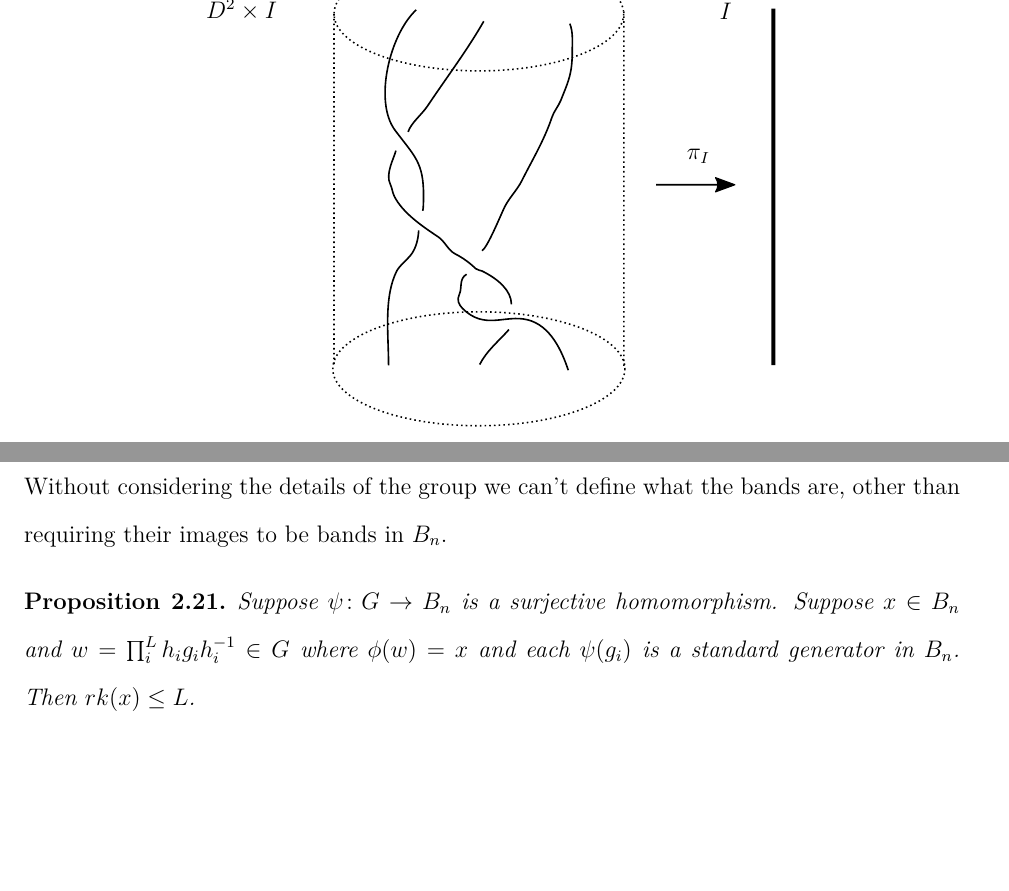
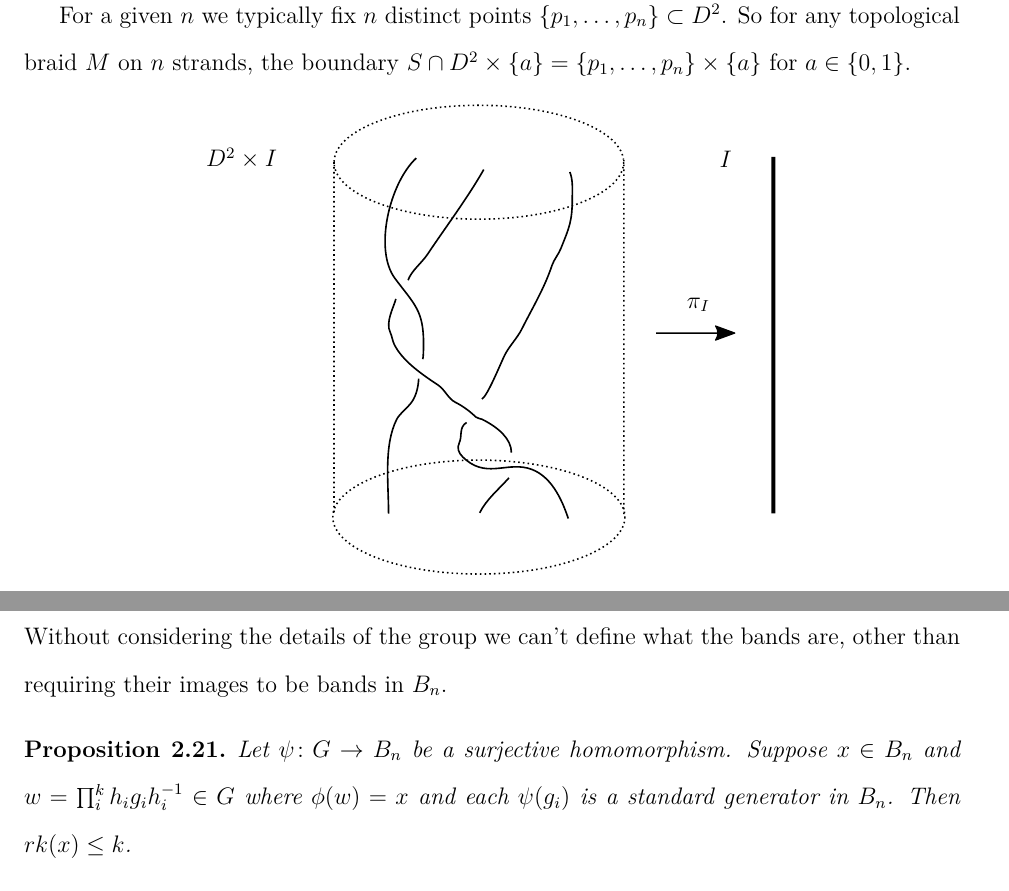
Before and after one commit to justinmeiners/braid-rank-thesis, a LaTeX thesis (paper/thesis.tex): two parts of pages 13 and 20 of 80, joined at a grey line, cut at the place of the change, the shorter picture padded with empty space. The pictures show the PDF file paper/thesis.pdf that the author committed with the source.

Commit message:
choosing better symbols

```diff
--- a/paper/thesis.tex
+++ b/paper/thesis.tex
@@ -456,3 +458,5 @@ which have nice geometric images that can give us clues about properties of rank
+For a given $n$ we typically fix $n$ distinct points $\{ p_{1}, \ldots, p_{n} \} \subset D^{2}$.
+So for any topological braid $M$ on $n$ strands, the boundary $S \cap D^{2} \times \{ a \} = \{ p_{1}, \ldots, p_{n} \} \times \{ a \}$ for $a \in \{ 0, 1 \}$.
 
 \begin{figure}[h]
     \centering
@@ -834,16 +838,15 @@ to be bands in $B_{n}$.
 
 \begin{proposition}
     \label{prop:upper-bounds-from-quotient}
-Suppose $\psi \colon G \rightarrow B_{n}$
-is a surjective homomorphism.
-    Suppose $x \in B_{n}$ and $w = \prod_{i}^{L} h_{i}g_{i}h_{i}^{-1} \in G$
+    Let $\psi \colon G \rightarrow B_{n}$ be a surjective homomorphism.
+    Suppose $x \in B_{n}$ and $w = \prod_{i}^{k} h_{i}g_{i}h_{i}^{-1} \in G$
     where $\phi(w) = x$
     and each $\psi(g_{i})$ is a standard
     generator in $B_{n}$.
-    Then $rk(x) \leq L$.
-\end{proposition}
-\begin{proof}
-    The image $\psi(w) = x = \prod_{i}^{L} \psi(h_{i}) \psi(g_{i}) \psi(h_{i})^{-1}$
+    Then $rk(x) \leq k$.
+\end{proposition}
+\begin{proof}
+    The image $\psi(w) = x = \prod_{i}^{k} \psi(h_{i}) \psi(g_{i}) \psi(h_{i})^{-1}$
     gives a band presentation for $x$, but may not be minimal.
 \end{proof}
 
```
Also changed, not shown: paper/thesis.pdf, paper/thesis.tex (8 more changed lines).
